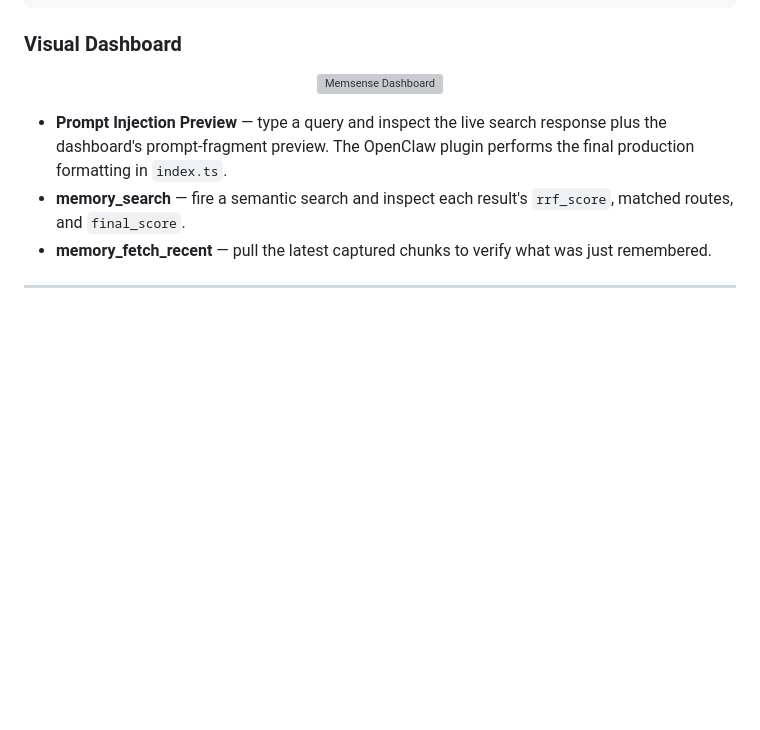
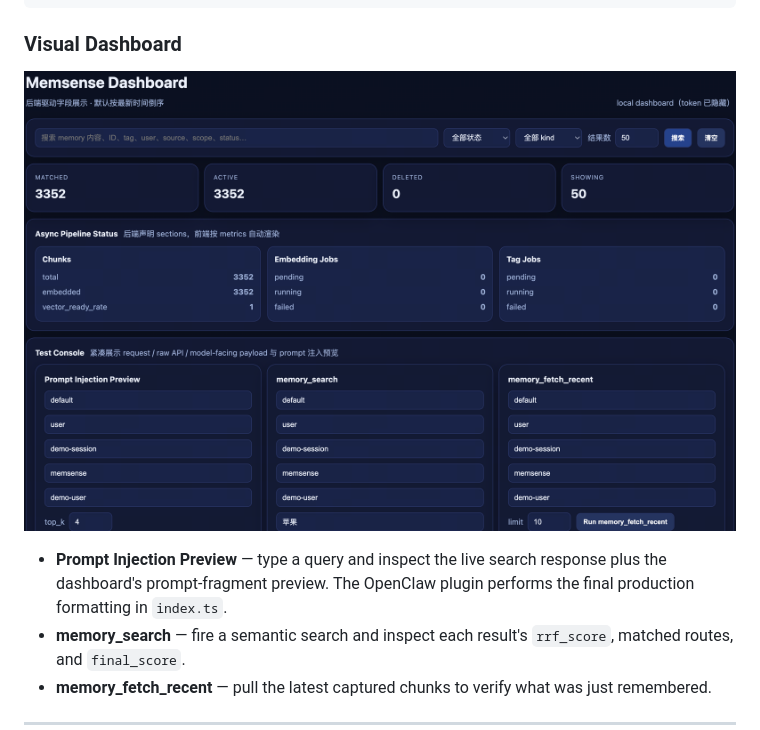
Before and after one commit to OpenSenseNova/MemSense, a Markdown page: README.md, the part around one of its changes. GitHub-like rendering; pictures changed too: docs/assets/dashboard-screenshot.png (added); folded sections open; blank space fills up the shorter version; grey boxes are pictures that could not be loaded.

Commit message:
Fix README image assets

```diff
--- a/README.md
+++ b/README.md
@@ -290,7 +290,7 @@ day 23  human clicks promote         → score adjusted     memory_score 0.65
 ### Visual Dashboard
 
 <p align="center">
-  <img alt="Memsense Dashboard" src="docs/assets/dashboard-screenshot.jpg" width="100%" />
+  <img alt="Memsense Dashboard" src="docs/assets/dashboard-screenshot.png" width="100%" />
 </p>
 
 - **Prompt Injection Preview** — type a query and inspect the live search response plus the dashboard's prompt-fragment preview. The OpenClaw plugin performs the final production formatting in `index.ts`.
```
Also changed, not shown: other parts of README.md (+1 -1 lines), 3 other files.
